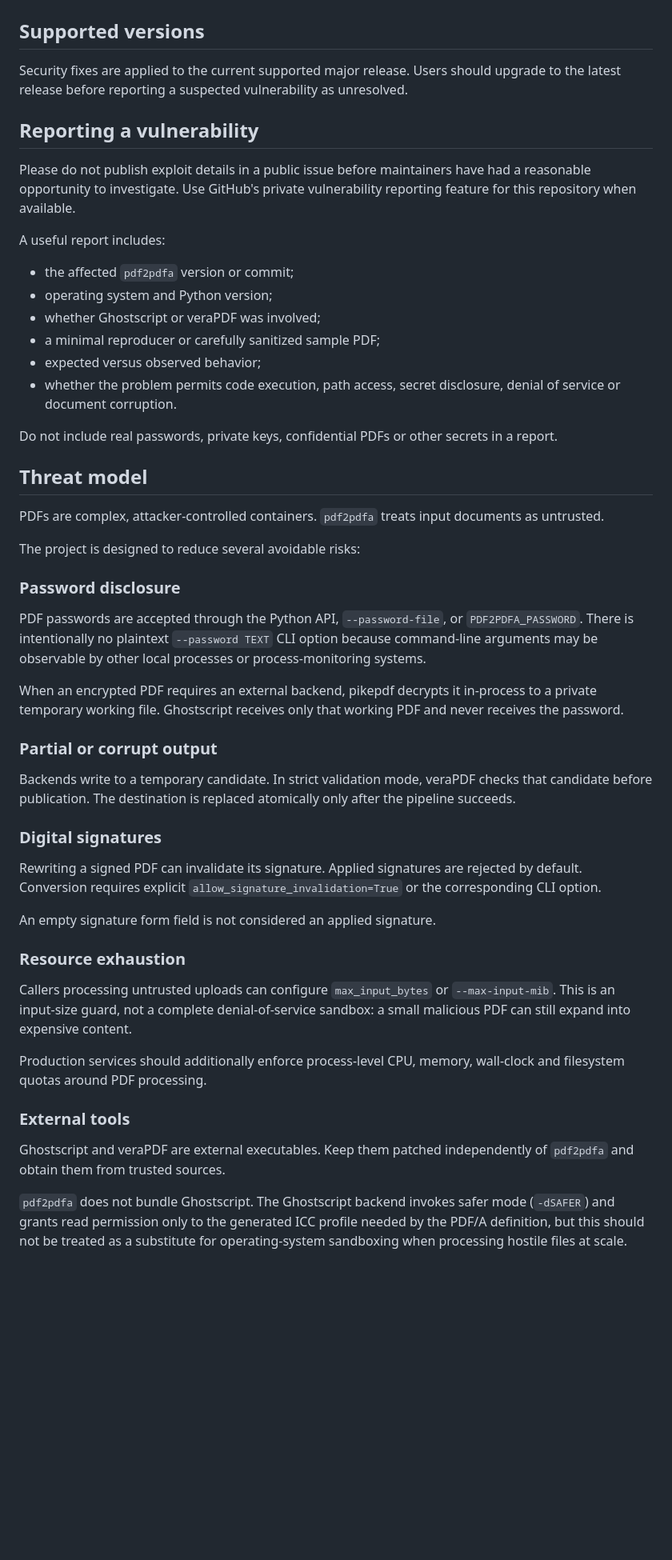
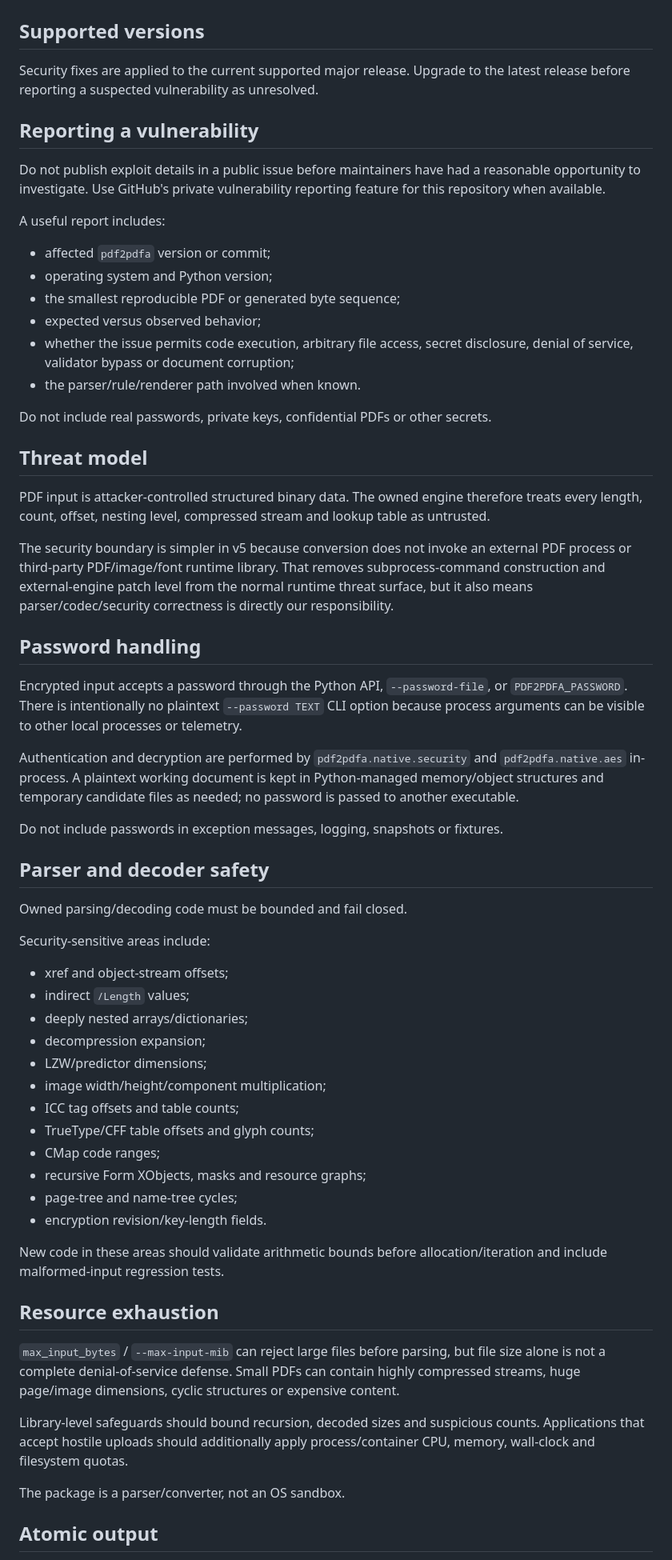
Before and after one commit to nks1990/pdf2pdfa, a Markdown page: SECURITY.md, the part around one of its changes. Shown at 80% size. Rendered like a GitHub page; blank space fills up the shorter version.

Commit message:
docs: rewrite security policy for owned runtime

```diff
--- a/SECURITY.md
+++ b/SECURITY.md
@@ -2,54 +2,65 @@
 
 ## Supported versions
 
-Security fixes are applied to the current supported major release. Users should upgrade to the latest release before reporting a suspected vulnerability as unresolved.
+Security fixes are applied to the current supported major release. Upgrade to the latest release before reporting a suspected vulnerability as unresolved.
 
 ## Reporting a vulnerability
 
-Please do not publish exploit details in a public issue before maintainers have had a reasonable opportunity to investigate. Use GitHub's private vulnerability reporting feature for this repository when available.
+Do not publish exploit details in a public issue before maintainers have had a reasonable opportunity to investigate. Use GitHub's private vulnerability reporting feature for this repository when available.
 
 A useful report includes:
 
-- the affected `pdf2pdfa` version or commit;
+- affected `pdf2pdfa` version or commit;
 - operating system and Python version;
-- whether Ghostscript or veraPDF was involved;
-- a minimal reproducer or carefully sanitized sample PDF;
+- the smallest reproducible PDF or generated byte sequence;
 - expected versus observed behavior;
-- whether the problem permits code execution, path access, secret disclosure, denial of service or document corruption.
+- whether the issue permits code execution, arbitrary file access, secret disclosure, denial of service, validator bypass or document corruption;
+- the parser/rule/renderer path involved when known.
 
-Do not include real passwords, private keys, confidential PDFs or other secrets in a report.
+Do not include real passwords, private keys, confidential PDFs or other secrets.
 
 ## Threat model
 
-PDFs are complex, attacker-controlled containers. `pdf2pdfa` treats input documents as untrusted.
+PDF input is attacker-controlled structured binary data. The owned engine therefore treats every length, count, offset, nesting level, compressed stream and lookup table as untrusted.
 
-The project is designed to reduce several avoidable risks:
+The security boundary is simpler in v5 because conversion does not invoke an external PDF process or third-party PDF/image/font runtime library. That removes subprocess-command construction and external-engine patch level from the normal runtime threat surface, but it also means parser/codec/security correctness is directly our responsibility.
 
-### Password disclosure
+## Password handling
 
-PDF passwords are accepted through the Python API, `--password-file`, or `PDF2PDFA_PASSWORD`. There is intentionally no plaintext `--password TEXT` CLI option because command-line arguments may be observable by other local processes or process-monitoring systems.
+Encrypted input accepts a password through the Python API, `--password-file`, or `PDF2PDFA_PASSWORD`. There is intentionally no plaintext `--password TEXT` CLI option because process arguments can be visible to other local processes or telemetry.
 
-When an encrypted PDF requires an external backend, pikepdf decrypts it in-process to a private temporary working file. Ghostscript receives only that working PDF and never receives the password.
+Authentication and decryption are performed by `pdf2pdfa.native.security` and `pdf2pdfa.native.aes` in-process. A plaintext working document is kept in Python-managed memory/object structures and temporary candidate files as needed; no password is passed to another executable.
 
-### Partial or corrupt output
+Do not include passwords in exception messages, logging, snapshots or fixtures.
 
-Backends write to a temporary candidate. In strict validation mode, veraPDF checks that candidate before publication. The destination is replaced atomically only after the pipeline succeeds.
+## Parser and decoder safety
 
-### Digital signatures
+Owned parsing/decoding code must be bounded and fail closed.
 
-Rewriting a signed PDF can invalidate its signature. Applied signatures are rejected by default. Conversion requires explicit `allow_signature_invalidation=True` or the corresponding CLI option.
+Security-sensitive areas include:
 
-An empty signature form field is not considered an applied signature.
+- xref and object-stream offsets;
+- indirect `/Length` values;
+- deeply nested arrays/dictionaries;
+- decompression expansion;
+- LZW/predictor dimensions;
+- image width/height/component multiplication;
+- ICC tag offsets and table counts;
+- TrueType/CFF table offsets and glyph counts;
+- CMap code ranges;
+- recursive Form XObjects, masks and resource graphs;
+- page-tree and name-tree cycles;
+- encryption revision/key-length fields.
 
-### Resource exhaustion
+New code in these areas should validate arithmetic bounds before allocation/iteration and include malformed-input regression tests.
 
-Callers processing untrusted uploads can configure `max_input_bytes` or `--max-input-mib`. This is an input-size guard, not a complete denial-of-service sandbox: a small malicious PDF can still expand into expensive content.
+## Resource exhaustion
 
-Production services should additionally enforce process-level CPU, memory, wall-clock and filesystem quotas around PDF processing.
+`max_input_bytes` / `--max-input-mib` can reject large files before parsing, but file size alone is not a complete denial-of-service defense. Small PDFs can contain highly compressed streams, huge page/image dimensions, cyclic structures or expensive content.
 
-### External tools
+Library-level safeguards should bound recursion, decoded sizes and suspicious counts. Applications that accept hostile uploads should additionally apply process/container CPU, memory, wall-clock and filesystem quotas.
 
-Ghostscript and veraPDF are external executables. Keep them patched independently of `pdf2pdfa` and obtain them from trusted sources.
+The package is a parser/converter, not an OS sandbox.
 
-`pdf2pdfa` does not bundle Ghostscript. The Ghostscript backend invokes safer mode (`-dSAFER`) and grants read permission only to the generated ICC profile needed by the PDF/A definition, but this should not be treated as a substitute for operating-system sandboxing when processing hostile files at scale.
+## Atomic output
 
```
Also changed, not shown: other parts of SECURITY.md (+54 -7 lines).
